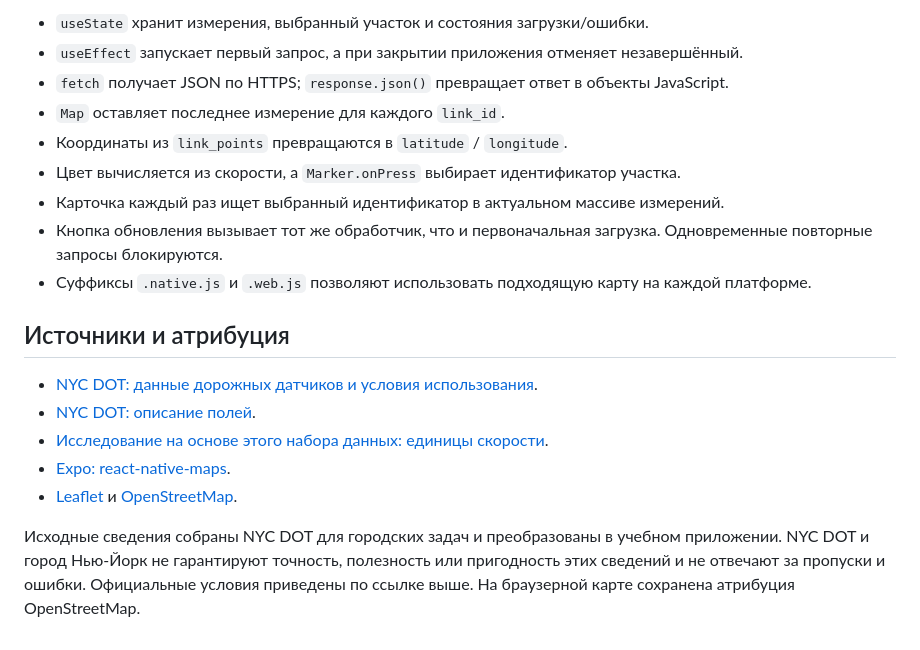
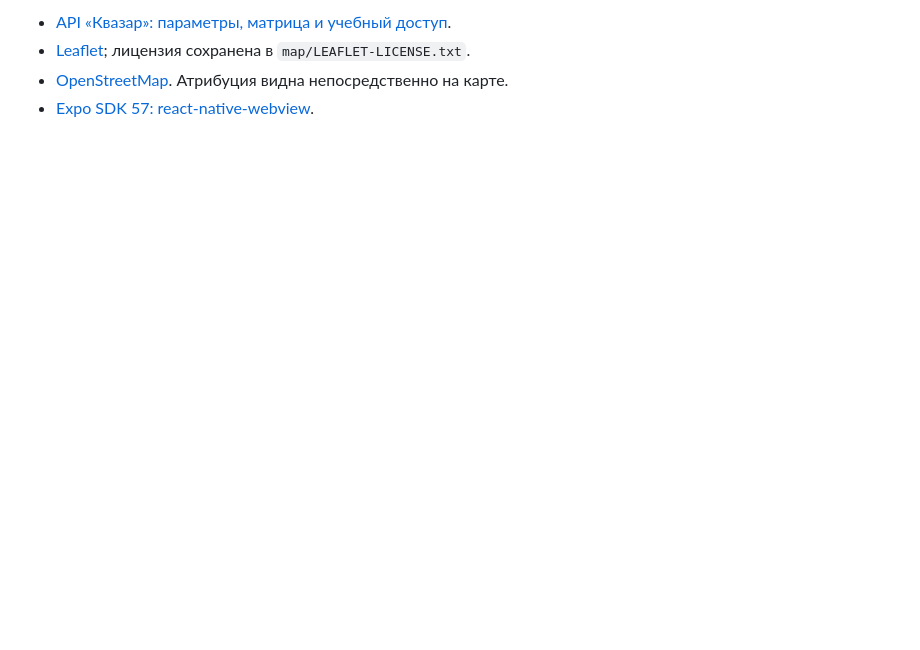
Before and after one commit to nilmaxik-png/book-catalog, a Markdown page: README.md, the part around one of its changes. Rendered like a GitHub page; blank space fills up the shorter version.

```diff
--- a/README.md
+++ b/README.md
@@ -112,20 +115,5 @@ npm run export:android
 
-- `useState` хранит измерения, выбранный участок и состояния загрузки/ошибки.
-- `useEffect` запускает первый запрос, а при закрытии приложения отменяет незавершённый.
-- `fetch` получает JSON по HTTPS; `response.json()` превращает ответ в объекты JavaScript.
-- `Map` оставляет последнее измерение для каждого `link_id`.
-- Координаты из `link_points` превращаются в `latitude` / `longitude`.
-- Цвет вычисляется из скорости, а `Marker.onPress` выбирает идентификатор участка.
-- Карточка каждый раз ищет выбранный идентификатор в актуальном массиве измерений.
-- Кнопка обновления вызывает тот же обработчик, что и первоначальная загрузка. Одновременные повторные запросы блокируются.
-- Суффиксы `.native.js` и `.web.js` позволяют использовать подходящую карту на каждой платформе.
-
-## Источники и атрибуция
-
-- [NYC DOT: данные дорожных датчиков и условия использования](https://www.nyc.gov/html/dot/html/about/datafeeds.shtml).
-- [NYC DOT: описание полей](https://www.nyc.gov/html/dot/downloads/pdf/metadata-trafficspeeds.pdf).
-- [Исследование на основе этого набора данных: единицы скорости](https://medium.com/stanford-cs224w/using-a-spatial-temporal-graph-attention-network-and-dot-traffic-sensor-data-to-predict-nyc-traffic-d4301693a953).
-- [Expo: react-native-maps](https://docs.expo.dev/versions/v57.0.0/sdk/map-view/).
-- [Leaflet](https://leafletjs.com/reference.html) и [OpenStreetMap](https://www.openstreetmap.org/copyright).
-
-Исходные сведения собраны NYC DOT для городских задач и преобразованы в учебном приложении. NYC DOT и город Нью-Йорк не гарантируют точность, полезность или пригодность этих сведений и не отвечают за пропуски и ошибки. Официальные условия приведены по ссылке выше. На браузерной карте сохранена атрибуция OpenStreetMap.
+- [API «Квазар»: параметры, матрица и учебный доступ](https://api.1traffic.ru/v2/).
+- [Leaflet](https://leafletjs.com/reference.html); лицензия сохранена в `map/LEAFLET-LICENSE.txt`.
+- [OpenStreetMap](https://www.openstreetmap.org/copyright). Атрибуция видна непосредственно на карте.
+- [Expo SDK 57: react-native-webview](https://docs.expo.dev/versions/v57.0.0/sdk/webview/).
```
Also changed, not shown: other parts of README.md (+60 -57 lines).
